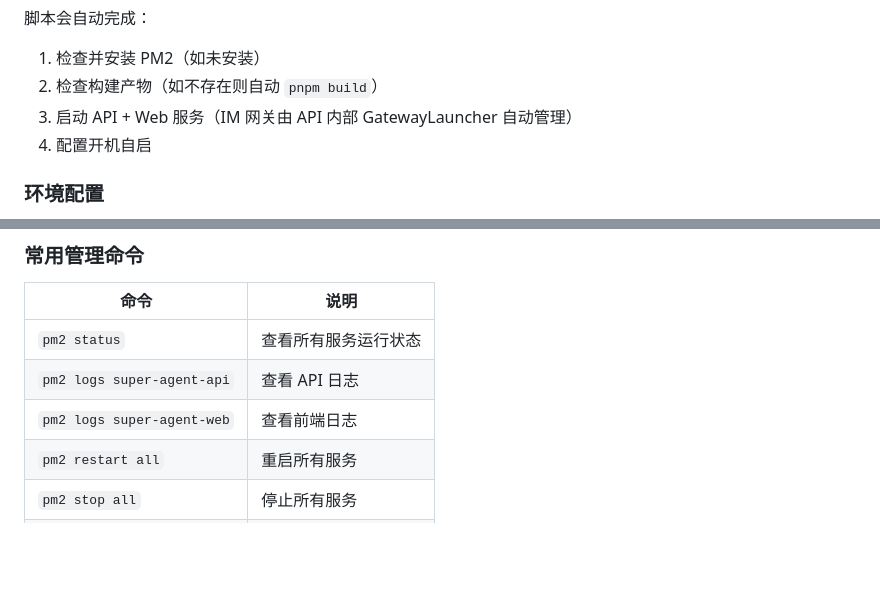
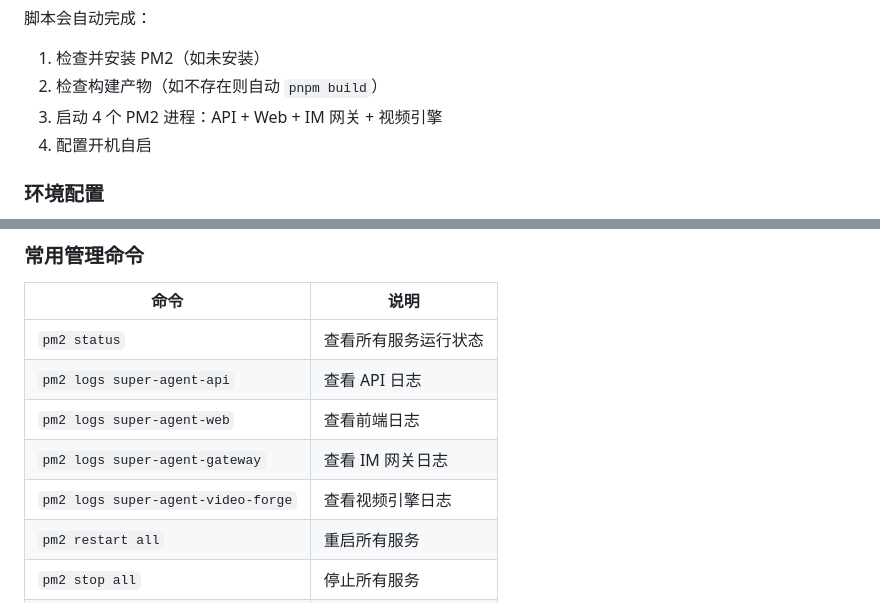
Before and after one commit to Louis830903/Super-Loong, a Markdown page: README.md, 2 parts joined by grey strips. GitHub-like rendering; blank space fills up the shorter version.

```diff
--- a/README.md
+++ b/README.md
@@ -656,7 +662,7 @@ chmod +x start.sh && ./start.sh
 脚本会自动完成：
 1. 检查并安装 PM2（如未安装）
 2. 检查构建产物（如不存在则自动 `pnpm build`）
-3. 启动 API + Web 服务（IM 网关由 API 内部 GatewayLauncher 自动管理）
+3. 启动 4 个 PM2 进程：API + Web + IM 网关 + 视频引擎
 4. 配置开机自启
 
 ### 环境配置
@@ -675,6 +681,8 @@ notepad .env.production  # 至少填入 JWT_SECRET 和 API Key
 | `pm2 status` | 查看所有服务运行状态 |
 | `pm2 logs super-agent-api` | 查看 API 日志 |
 | `pm2 logs super-agent-web` | 查看前端日志 |
+| `pm2 logs super-agent-gateway` | 查看 IM 网关日志 |
+| `pm2 logs super-agent-video-forge` | 查看视频引擎日志 |
 | `pm2 restart all` | 重启所有服务 |
 | `pm2 stop all` | 停止所有服务 |
 | `npm run logs:prod` | 快捷查看 API 日志 |
```
Also changed, not shown: other parts of README.md (+32 -20 lines).
